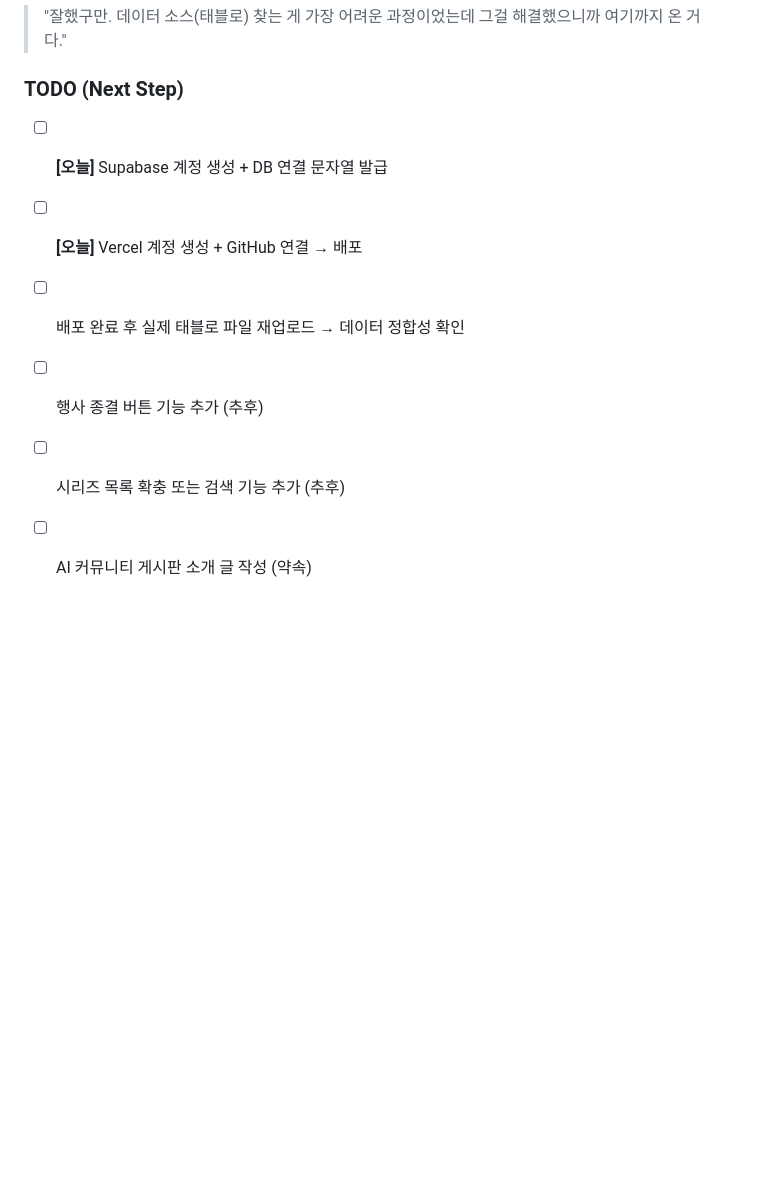
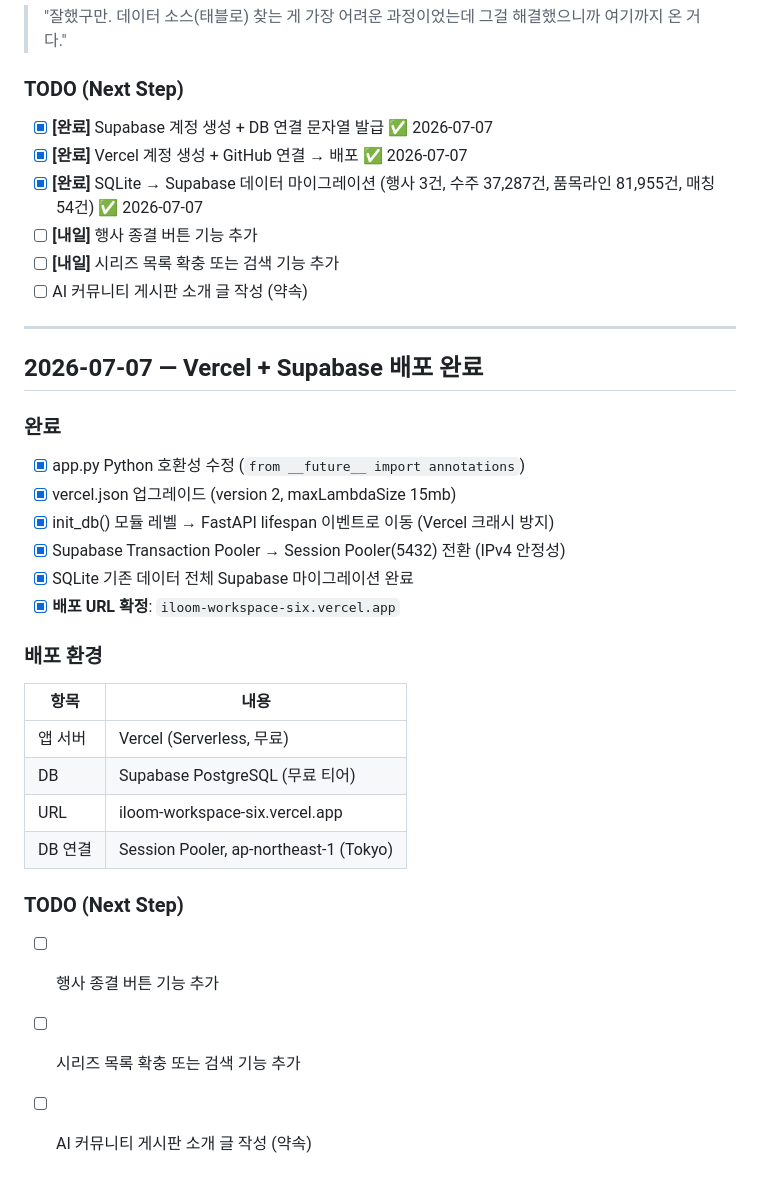
Before and after one commit to dasolseo-ship-it/iloom-workspace, a Markdown page: 10-projects/매출기여-보전프로그램/PROGRESS.md, the part around the change. GitHub-like rendering; blank space fills up the shorter version.

Commit message:
docs: Vercel+Supabase 배포 완료 및 데이터 마이그레이션 기록 (PROGRESS.md)
Co-Authored-By: Claude Sonnet 4.6 <noreply@anthropic.com>

```diff
--- a/10-projects/매출기여-보전프로그램/PROGRESS.md
+++ b/10-projects/매출기여-보전프로그램/PROGRESS.md
@@ -374,9 +374,34 @@
 > "잘했구만. 데이터 소스(태블로) 찾는 게 가장 어려운 과정이었는데 그걸 해결했으니까 여기까지 온 거다."
 
 ### TODO (Next Step)
-- [ ] **[오늘]** Supabase 계정 생성 + DB 연결 문자열 발급
-- [ ] **[오늘]** Vercel 계정 생성 + GitHub 연결 → 배포
-- [ ] 배포 완료 후 실제 태블로 파일 재업로드 → 데이터 정합성 확인
-- [ ] 행사 종결 버튼 기능 추가 (추후)
-- [ ] 시리즈 목록 확충 또는 검색 기능 추가 (추후)
+- [x] **[완료]** Supabase 계정 생성 + DB 연결 문자열 발급 ✅ 2026-07-07
+- [x] **[완료]** Vercel 계정 생성 + GitHub 연결 → 배포 ✅ 2026-07-07
+- [x] **[완료]** SQLite → Supabase 데이터 마이그레이션 (행사 3건, 수주 37,287건, 품목라인 81,955건, 매칭 54건) ✅ 2026-07-07
+- [ ] **[내일]** 행사 종결 버튼 기능 추가
+- [ ] **[내일]** 시리즈 목록 확충 또는 검색 기능 추가
 - [ ] AI 커뮤니티 게시판 소개 글 작성 (약속)
+
+---
+
+## 2026-07-07 — Vercel + Supabase 배포 완료
+
+### 완료
+- [x] app.py Python 호환성 수정 (`from __future__ import annotations`)
+- [x] vercel.json 업그레이드 (version 2, maxLambdaSize 15mb)
+- [x] init_db() 모듈 레벨 → FastAPI lifespan 이벤트로 이동 (Vercel 크래시 방지)
+- [x] Supabase Transaction Pooler → Session Pooler(5432) 전환 (IPv4 안정성)
+- [x] SQLite 기존 데이터 전체 Supabase 마이그레이션 완료
+- [x] **배포 URL 확정**: `iloom-workspace-six.vercel.app`
+
+### 배포 환경
+| 항목 | 내용 |
+|------|------|
+| 앱 서버 | Vercel (Serverless, 무료) |
+| DB | Supabase PostgreSQL (무료 티어) |
+| URL | iloom-workspace-six.vercel.app |
+| DB 연결 | Session Pooler, ap-northeast-1 (Tokyo) |
+
+### TODO (Next Step)
+- [ ] 행사 종결 버튼 기능 추가
+- [ ] 시리즈 목록 확충 또는 검색 기능 추가
+- [ ] AI 커뮤니티 게시판 소개 글 작성 (약속)
```
